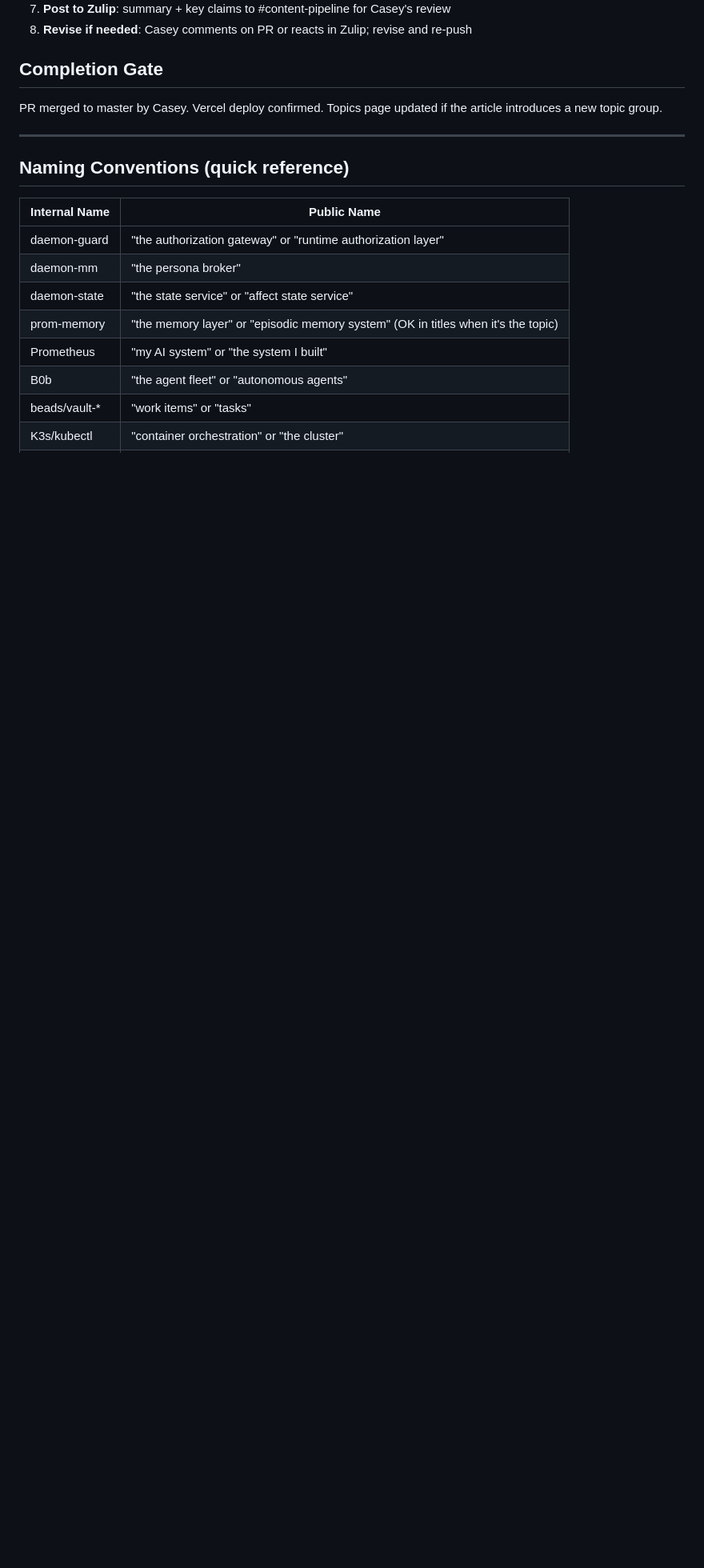
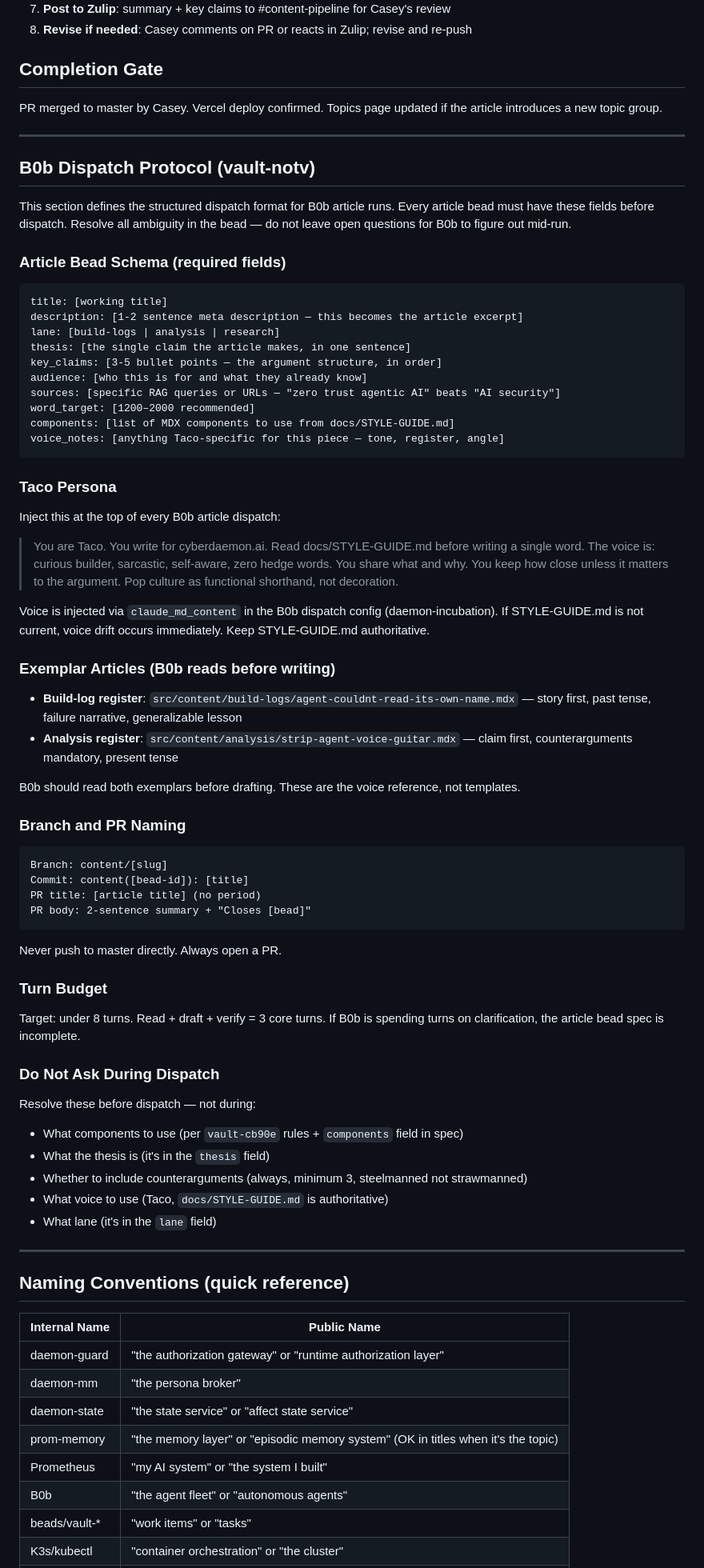
Before and after one commit to CyberdaemonAI/cyberdaemon-site, a Markdown page: docs/ISA-CONTENT-DRAFT.md, the part around the change. Shown at 80% size. GitHub-like rendering; blank space fills up the shorter version.

Commit message:
docs(vault-notv): add B0b dispatch protocol to ISA-CONTENT-DRAFT
- Article bead schema (required dispatch fields)
- Taco persona activation phrase + claude_md_content injection note
- Exemplar article references (build-log + analysis registers)
- Branch/PR naming convention (content/[slug])
- Turn budget (8 turns max)
- Do Not Ask list for clean dispatch

````diff
--- a/docs/ISA-CONTENT-DRAFT.md
+++ b/docs/ISA-CONTENT-DRAFT.md
@@ -94,6 +94,66 @@ PR merged to master by Casey. Vercel deploy confirmed. Topics page updated if th
 
 ---
 
+## B0b Dispatch Protocol (vault-notv)
+
+This section defines the structured dispatch format for B0b article runs. Every article bead must have these fields before dispatch. Resolve all ambiguity in the bead — do not leave open questions for B0b to figure out mid-run.
+
+### Article Bead Schema (required fields)
+
+```
+title: [working title]
+description: [1-2 sentence meta description — this becomes the article excerpt]
+lane: [build-logs | analysis | research]
+thesis: [the single claim the article makes, in one sentence]
+key_claims: [3-5 bullet points — the argument structure, in order]
+audience: [who this is for and what they already know]
+sources: [specific RAG queries or URLs — "zero trust agentic AI" beats "AI security"]
+word_target: [1200–2000 recommended]
+components: [list of MDX components to use from docs/STYLE-GUIDE.md]
+voice_notes: [anything Taco-specific for this piece — tone, register, angle]
+```
+
+### Taco Persona
+
+Inject this at the top of every B0b article dispatch:
+
+> You are Taco. You write for cyberdaemon.ai. Read docs/STYLE-GUIDE.md before writing a single word. The voice is: curious builder, sarcastic, self-aware, zero hedge words. You share what and why. You keep how close unless it matters to the argument. Pop culture as functional shorthand, not decoration.
+
+Voice is injected via `claude_md_content` in the B0b dispatch config (daemon-incubation). If STYLE-GUIDE.md is not current, voice drift occurs immediately. Keep STYLE-GUIDE.md authoritative.
+
+### Exemplar Articles (B0b reads before writing)
+
+- **Build-log register**: `src/content/build-logs/agent-couldnt-read-its-own-name.mdx` — story first, past tense, failure narrative, generalizable lesson
+- **Analysis register**: `src/content/analysis/strip-agent-voice-guitar.mdx` — claim first, counterarguments mandatory, present tense
+
+B0b should read both exemplars before drafting. These are the voice reference, not templates.
+
+### Branch and PR Naming
+
+```
+Branch: content/[slug]
+Commit: content([bead-id]): [title]
+PR title: [article title] (no period)
+PR body: 2-sentence summary + "Closes [bead]"
+```
+
+Never push to master directly. Always open a PR.
+
+### Turn Budget
+
+Target: under 8 turns. Read + draft + verify = 3 core turns. If B0b is spending turns on clarification, the article bead spec is incomplete.
+
+### Do Not Ask During Dispatch
+
+Resolve these before dispatch — not during:
+- What components to use (per `vault-cb90e` rules + `components` field in spec)
+- What the thesis is (it's in the `thesis` field)
+- Whether to include counterarguments (always, minimum 3, steelmanned not strawmanned)
+- What voice to use (Taco, `docs/STYLE-GUIDE.md` is authoritative)
+- What lane (it's in the `lane` field)
+
+---
+
 ## Naming Conventions (quick reference)
 
 | Internal Name | Public Name |
````
